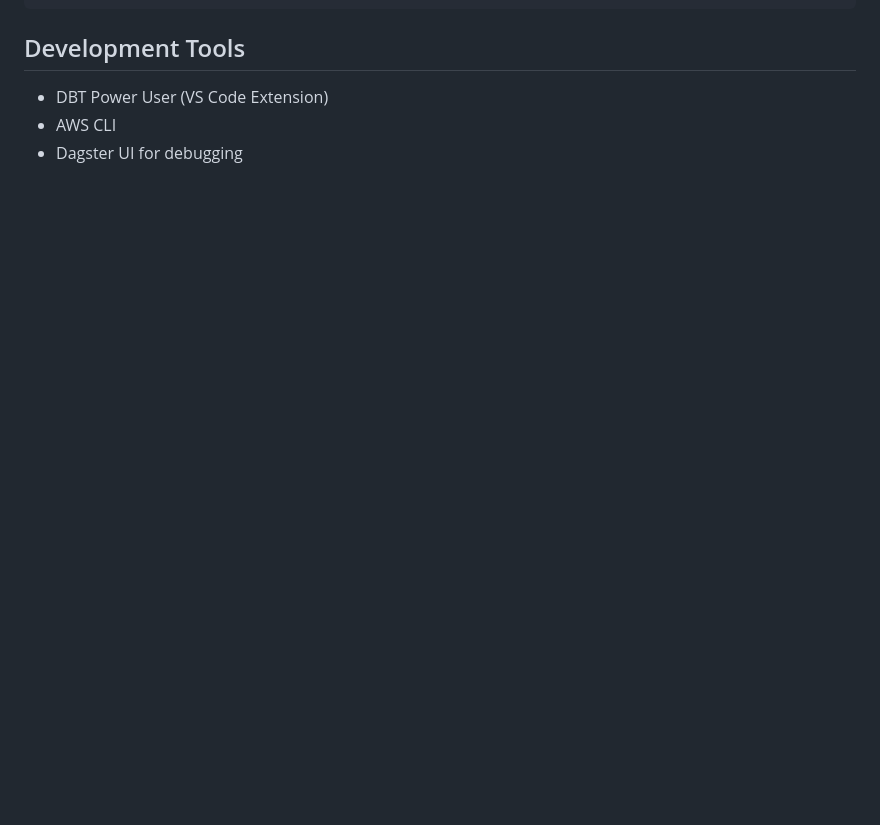
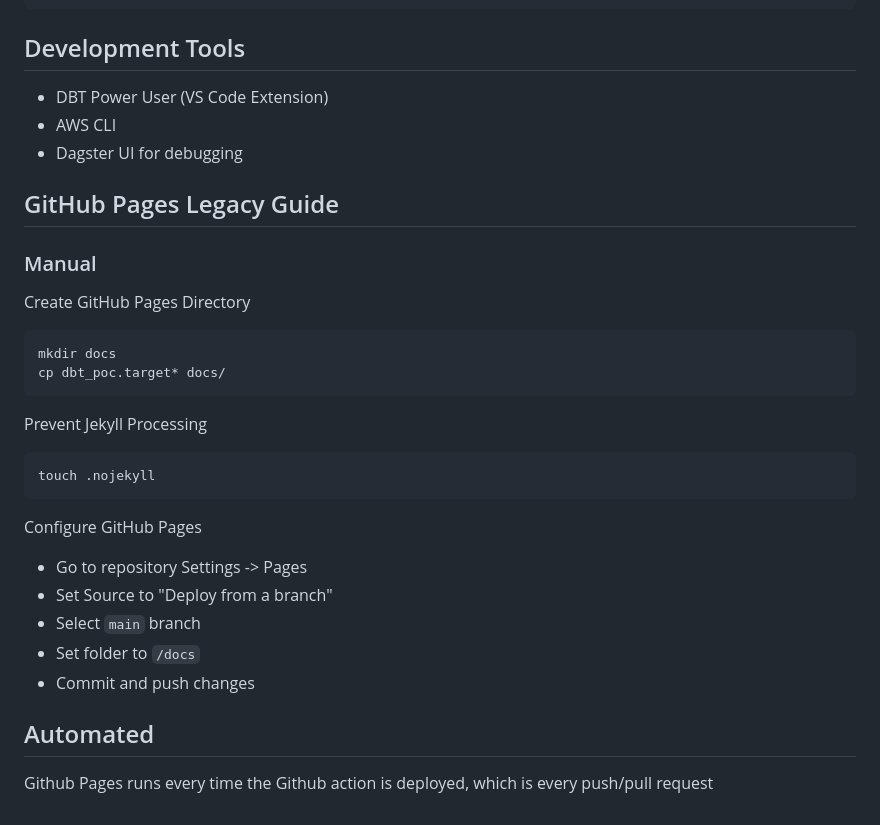
Before and after one commit to gbabeleda-invested/poc-docs-dbt-core, a Markdown page: README.md, the part around one of its changes. Drawn GitHub-style; blank space fills up the shorter version.

````diff
--- a/README.md
+++ b/README.md
@@ -316,3 +323,27 @@ sources:
 - DBT Power User (VS Code Extension)
 - AWS CLI
 - Dagster UI for debugging
+
+
+## GitHub Pages Legacy Guide
+### Manual
+Create GitHub Pages Directory
+```bash
+mkdir docs
+cp dbt_poc.target* docs/
+```
+
+Prevent Jekyll Processing
+```bash
+touch .nojekyll
+```
+
+Configure GitHub Pages
+- Go to repository Settings -> Pages
+- Set Source to "Deploy from a branch"
+- Select `main` branch
+- Set folder to `/docs`
+- Commit and push changes
+
+## Automated
+Github Pages runs every time the Github action is deployed, which is every push/pull request
````
Also changed, not shown: other parts of README.md (+26 -19 lines).
